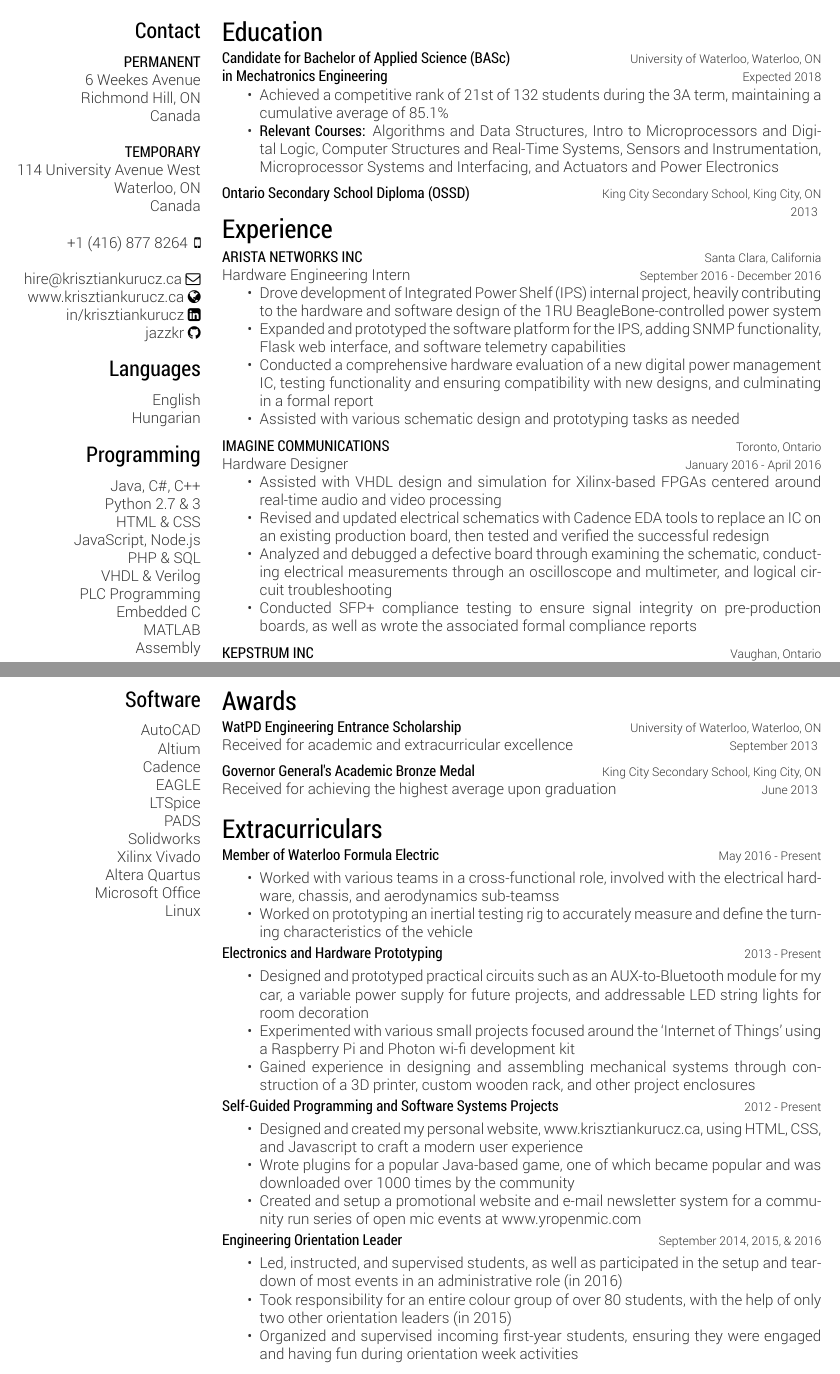
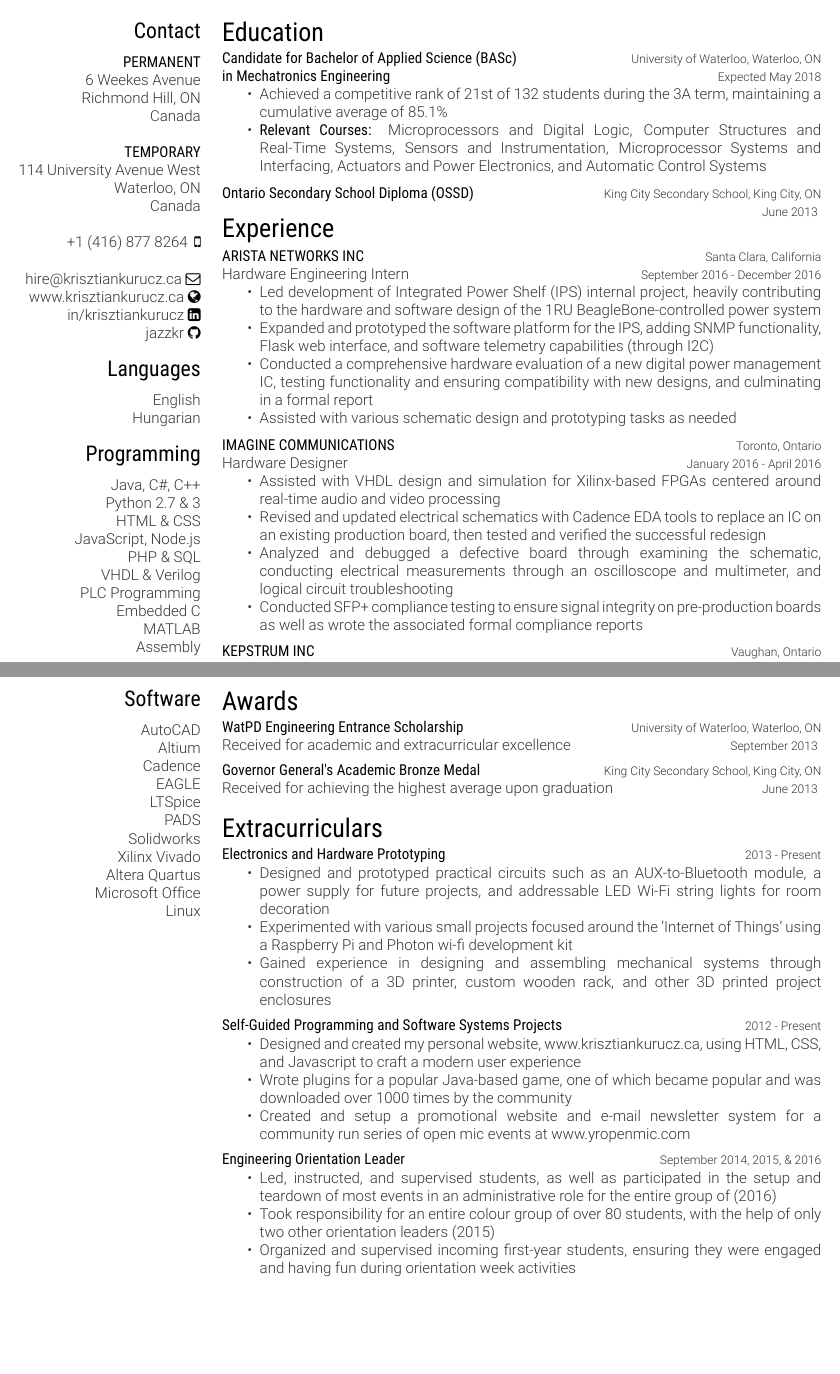
Before and after one commit to jazzkr/krisztian-latex-resume, a LaTeX CV (kkurucz-cv.tex): two parts of pages 1 and 2 of 2, joined at a grey line, cut so that both start at the same text, the shorter picture padded with empty space. The pictures show the PDF file kkurucz-cv.pdf that the author committed with the source.

Commit message:
Small edits and tweaks before applications

```diff
--- a/kkurucz-cv.tex
+++ b/kkurucz-cv.tex
@@ -75,18 +75,18 @@ PIC
 \begin{entrylist}
 %------------------------------------------------
 \entry
-{Expected 2018}
+{Expected May 2018}
 {Candidate for Bachelor of Applied Science (BASc)}
 {University of Waterloo, Waterloo, ON}
 {{\headingfont in Mechatronics Engineering}}
 {
 \begin{itemize}
 \item Achieved a competitive rank of 21st of 132 students during the 3A term, maintaining a cumulative average of 85.1\%
-\item \textbf{Relevant Courses:} Algorithms and Data Structures, Intro to Microprocessors and Digital Logic, Computer Structures and Real-Time Systems, Sensors and Instrumentation, Microprocessor Systems and Interfacing, and Actuators and Power Electronics
+\item \textbf{Relevant Courses:}  Microprocessors and Digital Logic, Computer Structures and Real-Time Systems, Sensors and Instrumentation, Microprocessor Systems and Interfacing, Actuators and Power Electronics, and Automatic Control Systems
 \end{itemize}
 }
 \entry
-{2013}
+{June 2013}
 {Ontario Secondary School Diploma (OSSD)}
 {King City Secondary School, King City, ON}
 {\null}
@@ -110,8 +110,8 @@ PIC
 {Hardware Engineering Intern}
 {
 \begin{itemize}
-	\item Drove development of Integrated Power Shelf (IPS) internal project, heavily contributing to the hardware and software design of the 1RU BeagleBone-controlled power system
-	\item Expanded and prototyped the software platform for the IPS, adding SNMP functionality, Flask web interface, and software telemetry capabilities
+	\item Led development of Integrated Power Shelf (IPS) internal project, heavily contributing to the hardware and software design of the 1RU BeagleBone-controlled power system
+	\item Expanded and prototyped the software platform for the IPS, adding SNMP functionality, Flask web interface, and software telemetry capabilities (through I2C)
 	\item Conducted a comprehensive hardware evaluation of a new digital power management IC, testing functionality and ensuring compatibility with new designs, and culminating in a formal report
 	\item Assisted with various schematic design and prototyping tasks as needed
 \end{itemize}
@@ -208,38 +208,25 @@ Linux
 \begin{entrylist}
 %------------------------------------------------
 \entry
-{\vspace{-9mm}\null}
-{Member of Waterloo Formula Electric}
-{May 2016 - Present}
+{\vspace{-8mm}\null}
+{Electronics and Hardware Prototyping}
+{2013 - Present}
 {
-\vspace{-3mm}
+\vspace{-4mm}
 \begin{itemize}
-	\item Worked with various teams in a cross-functional role, involved with the electrical hardware, chassis, and aerodynamics sub-teamss
-	\item Worked on prototyping an inertial testing rig to accurately measure and define the turning characteristics of the vehicle
+	\item Designed and prototyped practical circuits such as an AUX-to-Bluetooth module, a power supply for future projects, and addressable LED Wi-Fi string lights for room decoration
+	\item Experimented with various small projects focused around the ‘Internet of Things’ using a Raspberry Pi and Photon wi-fi development kit
+	\item Gained experience in designing and assembling mechanical systems through construction of a 3D printer, custom wooden rack, and other 3D printed project enclosures
 \end{itemize}
 }
 {\null}
 %------------------------------------------------
 \entry
-{\vspace{-9mm}\null}
-{Electronics and Hardware Prototyping}
-{2013 - Present}
-{
-\vspace{-3mm}
-\begin{itemize}
-	\item Designed and prototyped practical circuits such as an AUX-to-Bluetooth module for my car, a variable power supply for future projects, and addressable LED string lights for room decoration
-	\item Experimented with various small projects focused around the ‘Internet of Things’ using a Raspberry Pi and Photon wi-fi development kit
-	\item Gained experience in designing and assembling mechanical systems through construction of a 3D printer, custom wooden rack, and other project enclosures
-\end{itemize}
-}
-{\null}
-%------------------------------------------------
-\entry
-{\vspace{-9mm}\null}
+{\vspace{-8mm}\null}
 {Self-Guided Programming and Software Systems Projects}
 {2012 - Present}
 {
-\vspace{-3mm}
+\vspace{-4mm}
 \begin{itemize}
 	\item Designed and created my personal website, www.krisztiankurucz.ca, using HTML, CSS, and Javascript to craft a modern user experience
 	\item Wrote plugins for a popular Java-based game, one of which became popular and was downloaded over 1000 times by the community
@@ -249,14 +236,14 @@ Linux
 {\null}
 %------------------------------------------------
 \entry
-{\vspace{-9mm}\null}
+{\vspace{-8mm}\null}
 {Engineering Orientation Leader}
 {September 2014, 2015, \& 2016}
 {
-\vspace{-3mm}
+\vspace{-4mm}
 \begin{itemize}
-	\item Led, instructed, and supervised students, as well as participated in the setup and teardown of most events in an administrative role (in 2016)
-	\item Took responsibility for an entire colour group of over 80 students, with the help of only two other orientation leaders (in 2015)
+	\item Led, instructed, and supervised students, as well as participated in the setup and teardown of most events in an administrative role for the entire group of (2016)
+	\item Took responsibility for an entire colour group of over 80 students, with the help of only two other orientation leaders (2015)
 	\item Organized and supervised incoming first-year students, ensuring they were engaged and having fun during orientation week activities
 	\end{itemize}
 }
```
Also changed, not shown: kkurucz-cv.pdf, kkurucz-cv.tex (8 more changed lines).
